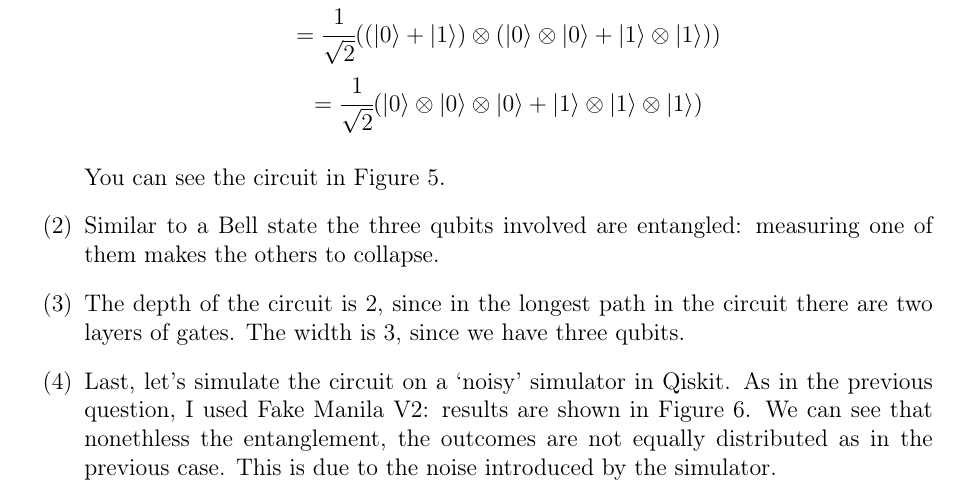
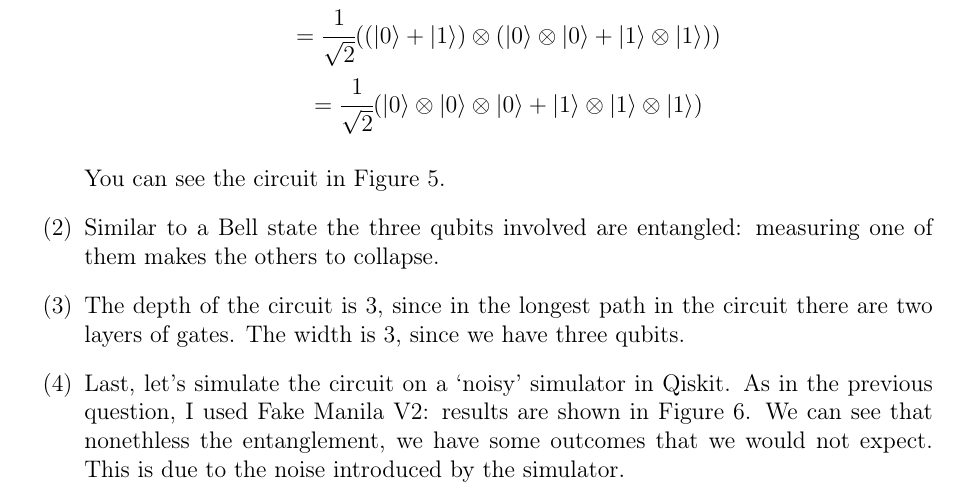
Before and after one commit to epi-xel/hybrid-classic-quantum-computing, a LaTeX problem sheet (Assignment_1/report/report.tex): part of page 10 of 11, cut so that both start at the same text. Compiled offline with pdfLaTeX.

Commit message:
Minor changes

```diff
--- a/Assignment_1/report/report.tex
+++ b/Assignment_1/report/report.tex
@@ -745,14 +744,14 @@ Similar to a Bell state the three qubits involved are entangled: measuring one o
 makes the others to collapse.
 
 \item[(3)]
-The depth of the circuit is 2, since in the longest path in the circuit there are two
+The depth of the circuit is 3, since in the longest path in the circuit there are two
 layers of gates. The width is 3, since we have three qubits.
 
 \item[(4)]
 Last, let's simulate the circuit on a `noisy' simulator in Qiskit. As in the previous
 question, I used Fake Manila V2: results are shown in Figure~\ref{fig:n_distribution_6}.
-We can see that nonethless the entanglement, the outcomes are not equally distributed
-as in the previous case. This is due to the noise introduced by the simulator.
+We can see that nonethless the entanglement, we have some outcomes that we would not
+expect. This is due to the noise introduced by the simulator.
 
 \begin{figure}[h]
     \centering
```
Also changed, not shown: Assignment_1/nb_images/c5_noisy_distribution.png, Assignment_1/nb_images/c5_perfect_distribution.png, Assignment_1/nb_images/c6_distribution.png, Assignment_1/report/report.pdf, Assignment_1/report/report.tex (1 more changed lines), 4 other files.
